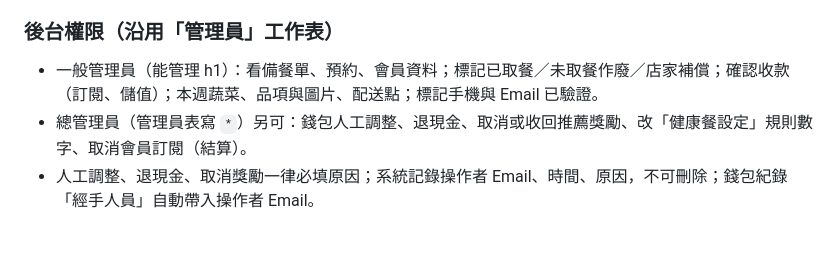
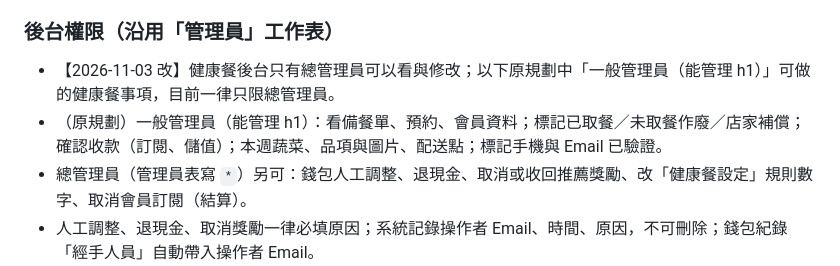
Before and after one commit to wj4jw4990022/today, a Markdown page: docs/健康餐官網_整合與決策紀錄.md, the part around the change. Drawn GitHub-style; blank space fills up the shorter version.

Commit message:
紀錄：健康餐權限改為只有總管理員
Co-Authored-By: Claude Opus 5.5 <noreply@anthropic.com>
Claude-Session: https://claude.ai/code/session_01Gt7YNoKemNn6o9uk6o5Cfv

```diff
--- a/docs/健康餐官網_整合與決策紀錄.md
+++ b/docs/健康餐官網_整合與決策紀錄.md
@@ -72,7 +72,8 @@
 - 續訂時，把「還沒預約」的餐的整期升級差額退回錢包（類型「退款轉入」，可退現金）；例：剩 8 餐已升級雞腿排、已預約 3 餐，退 5×10＝50 元。
 
 ### 後台權限（沿用「管理員」工作表）
-- 一般管理員（能管理 h1）：看備餐單、預約、會員資料；標記已取餐／未取餐作廢／店家補償；確認收款（訂閱、儲值）；本週蔬菜、品項與圖片、配送點；標記手機與 Email 已驗證。
+- 【2026-11-03 改】健康餐後台只有總管理員可以看與修改；以下原規劃中「一般管理員（能管理 h1）」可做的健康餐事項，目前一律只限總管理員。
+- （原規劃）一般管理員（能管理 h1）：看備餐單、預約、會員資料；標記已取餐／未取餐作廢／店家補償；確認收款（訂閱、儲值）；本週蔬菜、品項與圖片、配送點；標記手機與 Email 已驗證。
 - 總管理員（管理員表寫 `*`）另可：錢包人工調整、退現金、取消或收回推薦獎勵、改「健康餐設定」規則數字、取消會員訂閱（結算）。
 - 人工調整、退現金、取消獎勵一律必填原因；系統記錄操作者 Email、時間、原因，不可刪除；錢包紀錄「經手人員」自動帶入操作者 Email。
 - 目前：wj4wj4990022@gmail.com、dahwalee0228@gmail.com＝總管理員；yueshain@gmail.com（h1,p）＝一般管理員。
```
